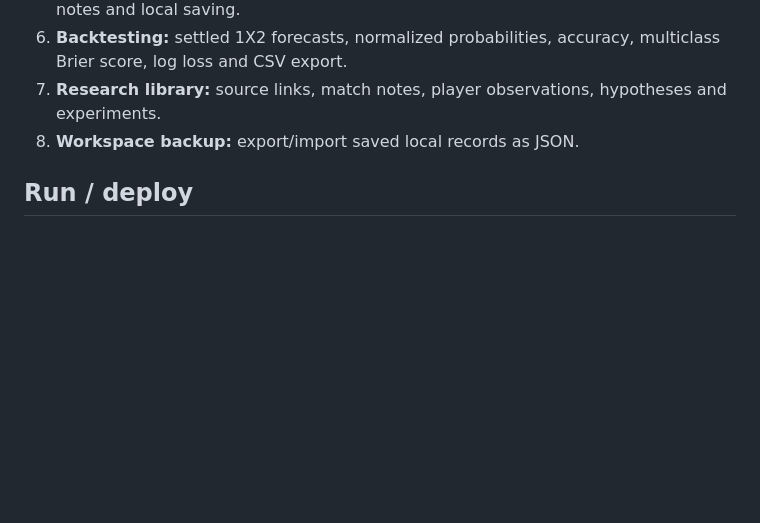
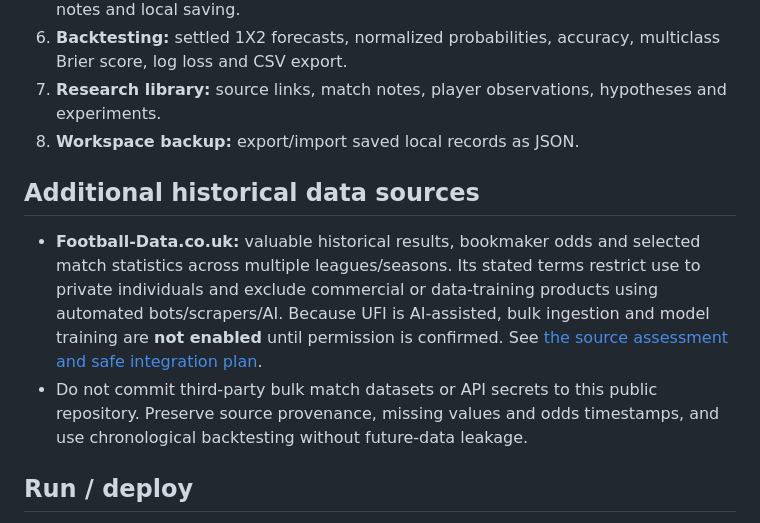
Before and after one commit to edoborrmagdalene9-dev/universal-football-intelligence, a Markdown page: README.md, the part around the change. GitHub-like rendering; blank space fills up the shorter version.

Commit message:
Document historical data source restrictions and integration status

```diff
--- a/README.md
+++ b/README.md
@@ -19,6 +19,11 @@ A local-first football research workstation for exploring real match-event data,
 7. **Research library:** source links, match notes, player observations, hypotheses and experiments.
 8. **Workspace backup:** export/import saved local records as JSON.
 
+## Additional historical data sources
+
+- **Football-Data.co.uk:** valuable historical results, bookmaker odds and selected match statistics across multiple leagues/seasons. Its stated terms restrict use to private individuals and exclude commercial or data-training products using automated bots/scrapers/AI. Because UFI is AI-assisted, bulk ingestion and model training are **not enabled** until permission is confirmed. See [the source assessment and safe integration plan](docs/data-sources/football-data-co-uk.md).
+- Do not commit third-party bulk match datasets or API secrets to this public repository. Preserve source provenance, missing values and odds timestamps, and use chronological backtesting without future-data leakage.
+
 ## Run / deploy
 
 The app is static and can be hosted with GitHub Pages. In the repository, open **Settings → Pages**, select **Deploy from a branch**, choose `main` and `/(root)`, and save. The public website URL usually follows `https://<owner>.github.io/<repository>/`; confirm the exact URL and deployment status in GitHub Pages settings.
```
